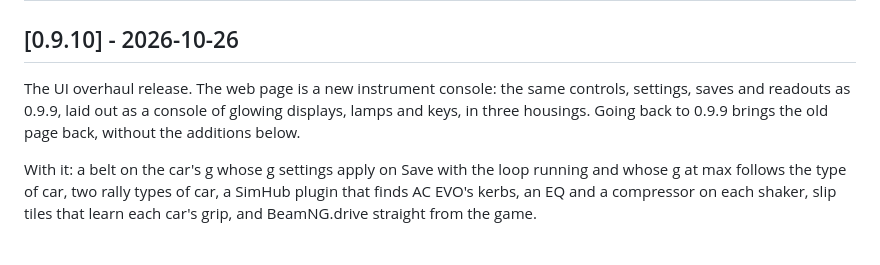
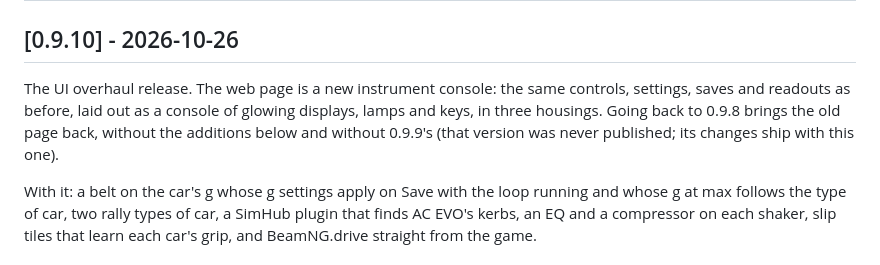
Before and after one commit to crossthenoughts/nullCAT, a Markdown page: CHANGELOG.md, the part around the change. Rendered like a GitHub page.

Commit message:
CHANGELOG: going back means 0.9.8, since 0.9.9 was never published
Co-Authored-By: Claude Fable 5.1 <noreply@anthropic.com>

```diff
--- a/CHANGELOG.md
+++ b/CHANGELOG.md
@@ -9,9 +9,11 @@ middle number carries breaking changes and the last carries fixes.
 ## [0.9.10] - 2026-10-26
 
 The UI overhaul release. The web page is a new instrument console: the
-same controls, settings, saves and readouts as 0.9.9, laid out as a
+same controls, settings, saves and readouts as before, laid out as a
 console of glowing displays, lamps and keys, in three housings. Going
-back to 0.9.9 brings the old page back, without the additions below.
+back to 0.9.8 brings the old page back, without the additions below and
+without 0.9.9's (that version was never published; its changes ship with
+this one).
 
 With it: a belt on the car's g whose g settings apply on Save with the loop
 running and whose g at max follows the type of car, two rally types of car,
```
